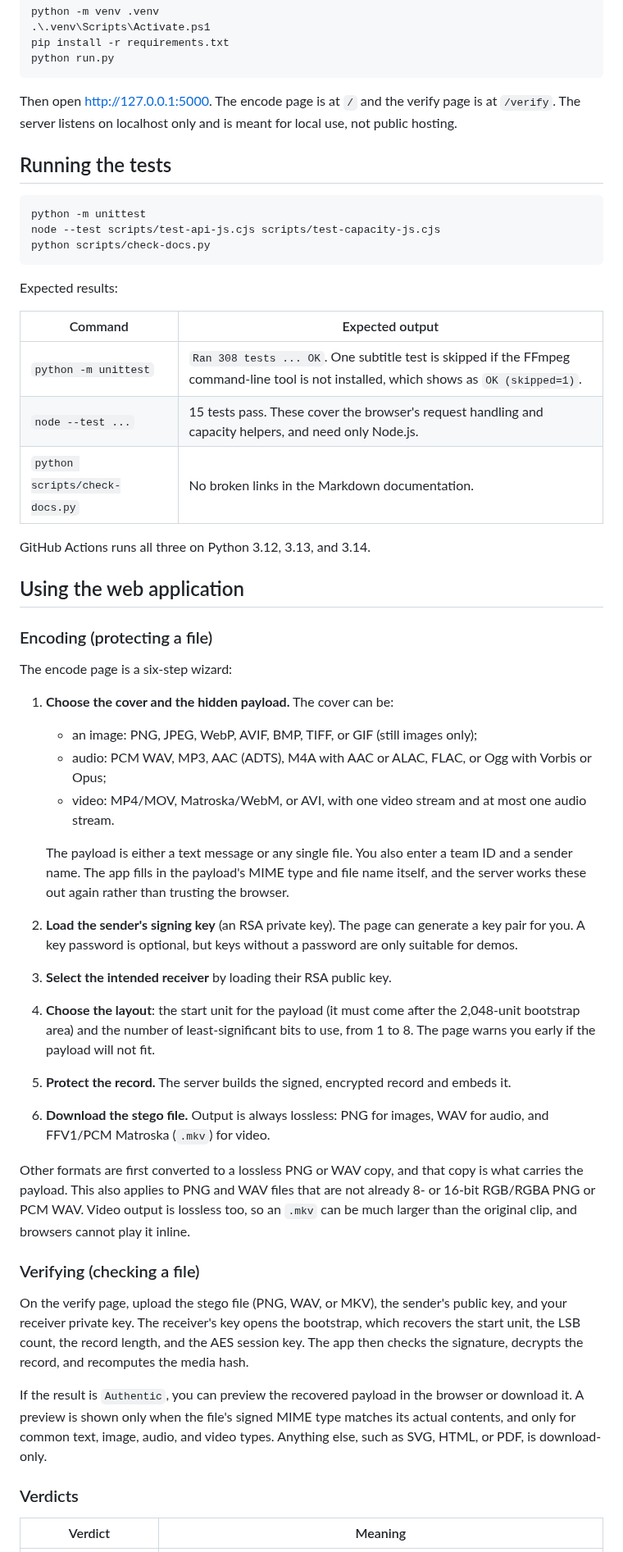
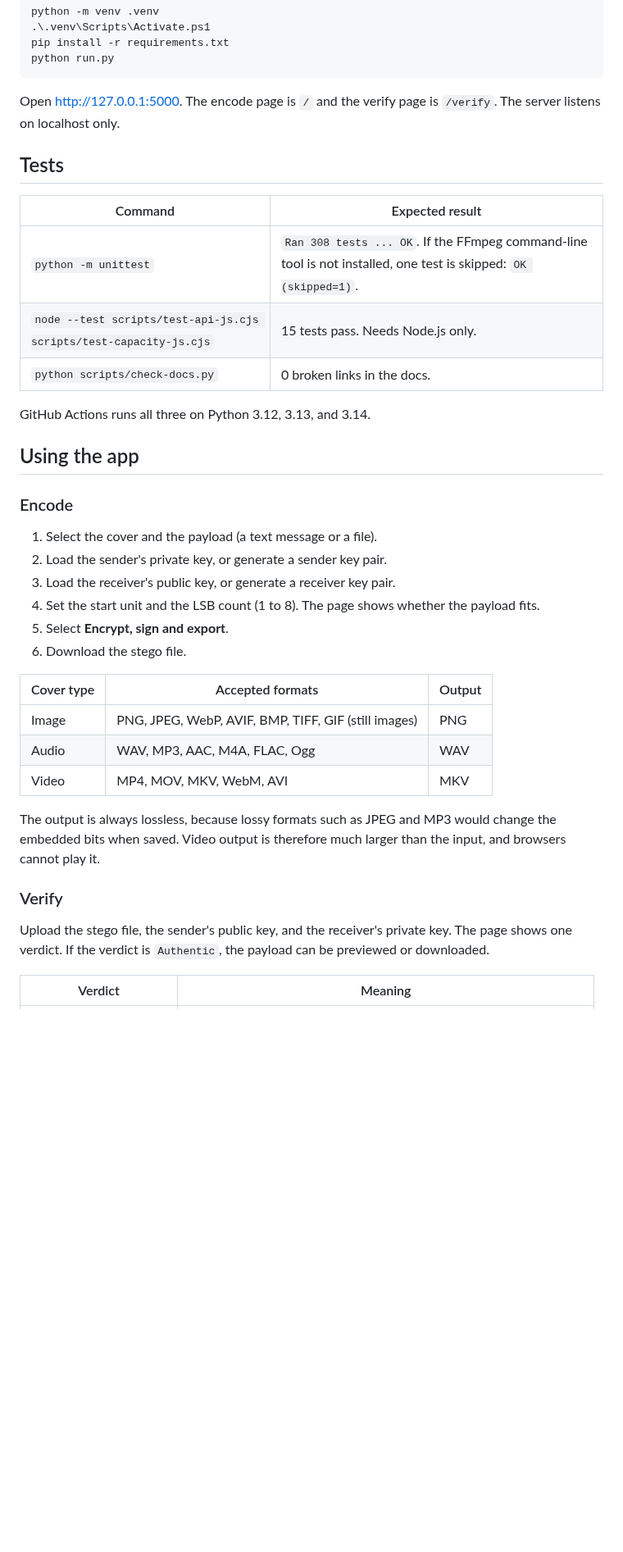
Before and after one commit to alvinto27/INF2005-ACW1, a Markdown page: README.md, the part around one of its changes. Shown at 82% size. Rendered like a GitHub page; blank space fills up the shorter version.

````diff
--- a/README.md
+++ b/README.md
@@ -43,53 +56,40 @@ pip install -r requirements.txt
 python run.py
 ```
 
-Then open <http://127.0.0.1:5000>. The encode page is at `/` and the verify page is at `/verify`. The server listens on localhost only and is meant for local use, not public hosting.
+Open <http://127.0.0.1:5000>. The encode page is `/` and the verify page is `/verify`. The server listens on localhost only.
 
-## Running the tests
+## Tests
 
-```sh
-python -m unittest
-node --test scripts/test-api-js.cjs scripts/test-capacity-js.cjs
-python scripts/check-docs.py
-```
-
-Expected results:
-
-| Command | Expected output |
+| Command | Expected result |
 | --- | --- |
-| `python -m unittest` | `Ran 308 tests ... OK`. One subtitle test is skipped if the FFmpeg command-line tool is not installed, which shows as `OK (skipped=1)`. |
-| `node --test ...` | 15 tests pass. These cover the browser's request handling and capacity helpers, and need only Node.js. |
-| `python scripts/check-docs.py` | No broken links in the Markdown documentation. |
+| `python -m unittest` | `Ran 308 tests ... OK`. If the FFmpeg command-line tool is not installed, one test is skipped: `OK (skipped=1)`. |
+| `node --test scripts/test-api-js.cjs scripts/test-capacity-js.cjs` | 15 tests pass. Needs Node.js only. |
+| `python scripts/check-docs.py` | 0 broken links in the docs. |
 
 GitHub Actions runs all three on Python 3.12, 3.13, and 3.14.
 
-## Using the web application
+## Using the app
 
-### Encoding (protecting a file)
+### Encode
 
-The encode page is a six-step wizard:
+1. Select the cover and the payload (a text message or a file).
+2. Load the sender's private key, or generate a sender key pair.
+3. Load the receiver's public key, or generate a receiver key pair.
+4. Set the start unit and the LSB count (1 to 8). The page shows whether the payload fits.
+5. Select **Encrypt, sign and export**.
+6. Download the stego file.
 
-1. **Choose the cover and the hidden payload.** The cover can be:
-   - an image: PNG, JPEG, WebP, AVIF, BMP, TIFF, or GIF (still images only);
-   - audio: PCM WAV, MP3, AAC (ADTS), M4A with AAC or ALAC, FLAC, or Ogg with Vorbis or Opus;
-   - video: MP4/MOV, Matroska/WebM, or AVI, with one video stream and at most one audio stream.
+| Cover type | Accepted formats | Output |
+| --- | --- | --- |
+| Image | PNG, JPEG, WebP, AVIF, BMP, TIFF, GIF (still images) | PNG |
+| Audio | WAV, MP3, AAC, M4A, FLAC, Ogg | WAV |
+| Video | MP4, MOV, MKV, WebM, AVI | MKV |
 
-   The payload is either a text message or any single file. You also enter a team ID and a sender name. The app fills in the payload's MIME type and file name itself, and the server works these out again rather than trusting the browser.
-2. **Load the sender's signing key** (an RSA private key). The page can generate a key pair for you. A key password is optional, but keys without a password are only suitable for demos.
-3. **Select the intended receiver** by loading their RSA public key.
-4. **Choose the layout**: the start unit for the payload (it must come after the 2,048-unit bootstrap area) and the number of least-significant bits to use, from 1 to 8. The page warns you early if the payload will not fit.
-5. **Protect the record.** The server builds the signed, encrypted record and embeds it.
-6. **Download the stego file.** Output is always lossless: PNG for images, WAV for audio, and FFV1/PCM Matroska (`.mkv`) for video.
+The output is always lossless, because lossy formats such as JPEG and MP3 would change the embedded bits when saved. Video output is therefore much larger than the input, and browsers cannot play it.
 
-Other formats are first converted to a lossless PNG or WAV copy, and that copy is what carries the payload. This also applies to PNG and WAV files that are not already 8- or 16-bit RGB/RGBA PNG or PCM WAV. Video output is lossless too, so an `.mkv` can be much larger than the original clip, and browsers cannot play it inline.
+### Verify
 
-### Verifying (checking a file)
-
-On the verify page, upload the stego file (PNG, WAV, or MKV), the sender's public key, and your receiver private key. The receiver's key opens the bootstrap, which recovers the start unit, the LSB count, the record length, and the AES session key. The app then checks the signature, decrypts the record, and recomputes the media hash.
-
-If the result is `Authentic`, you can preview the recovered payload in the browser or download it. A preview is shown only when the file's signed MIME type matches its actual contents, and only for common text, image, audio, and video types. Anything else, such as SVG, HTML, or PDF, is download-only.
-
-### Verdicts
+Upload the stego file, the sender's public key, and the receiver's private key. The page shows one verdict. If the verdict is `Authentic`, the payload can be previewed or downloaded.
 
 | Verdict | Meaning |
 | --- | --- |
````
Also changed, not shown: other parts of README.md (+62 -97 lines), docs/known-limitations.md (+1 -1 lines), docs/video-carrier.md (+1 -1 lines).
